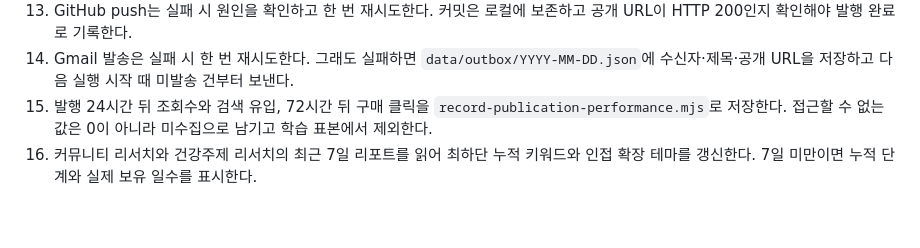
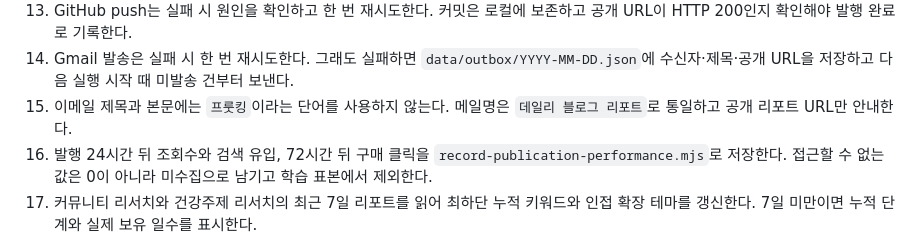
Before and after one commit to robustkdh3565-sketch/fruitking-daily-blog-report, a Markdown page: DAILY_RUN_COMPACT.md, the part around the change. Rendered like a GitHub page; blank space fills up the shorter version.

Commit message:
Remove brand name from report emails

```diff
--- a/DAILY_RUN_COMPACT.md
+++ b/DAILY_RUN_COMPACT.md
@@ -25,6 +25,7 @@
 12. 전체 검증을 한 번 실행하고 HTML을 한 번 생성한다.
 13. GitHub push는 실패 시 원인을 확인하고 한 번 재시도한다. 커밋은 로컬에 보존하고 공개 URL이 HTTP 200인지 확인해야 발행 완료로 기록한다.
 14. Gmail 발송은 실패 시 한 번 재시도한다. 그래도 실패하면 `data/outbox/YYYY-MM-DD.json`에 수신자·제목·공개 URL을 저장하고 다음 실행 시작 때 미발송 건부터 보낸다.
+15. 이메일 제목과 본문에는 `프룻킹`이라는 단어를 사용하지 않는다. 메일명은 `데일리 블로그 리포트`로 통일하고 공개 리포트 URL만 안내한다.
 12. 발행 24시간 뒤 조회수와 검색 유입, 72시간 뒤 구매 클릭을 `record-publication-performance.mjs`로 저장한다. 접근할 수 없는 값은 0이 아니라 미수집으로 남기고 학습 표본에서 제외한다.
 13. 커뮤니티 리서치와 건강주제 리서치의 최근 7일 리포트를 읽어 최하단 누적 키워드와 인접 확장 테마를 갱신한다. 7일 미만이면 누적 단계와 실제 보유 일수를 표시한다.
 
```
